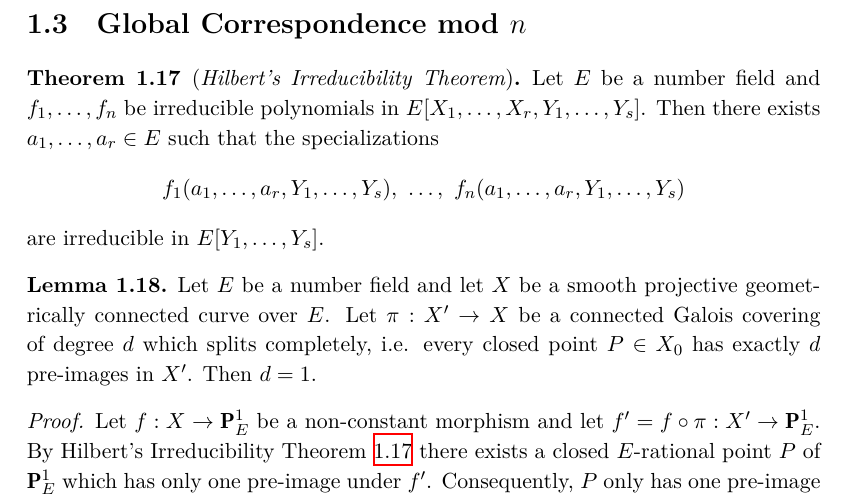
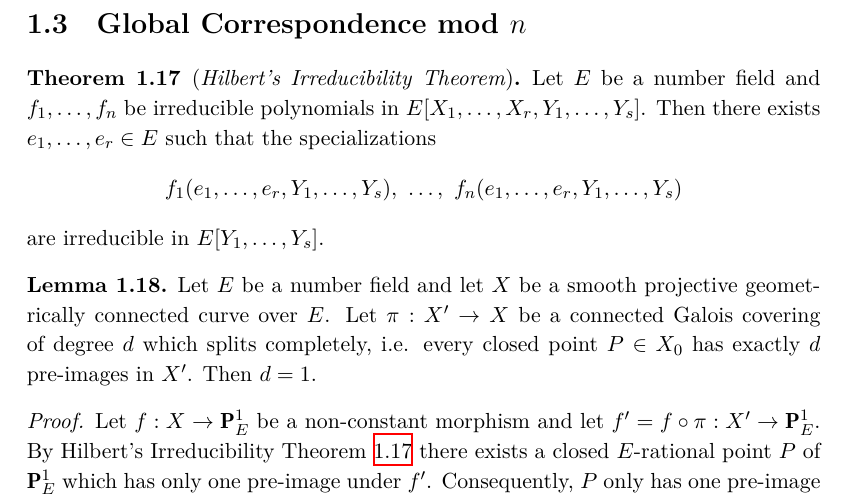
Before and after one commit to yishn/Uni, a LaTeX thesis (Master Thesis/thesis.tex, which reads Master Thesis/synopsis.tex): part of page 17 of 28, cut so that both start at the same text. Compiled offline with XeLaTeX.

Commit message:
Change polynomial variables

```diff
--- a/Master Thesis/synopsis.tex
+++ b/Master Thesis/synopsis.tex
@@ -297,8 +297,8 @@ By limit process we see that $\sigma$ induces a bijection $\sigma: \operatorname
 \section{Global Correspondence mod $n$}
 
 \begin{theorem}[\textit{Hilbert's Irreducibility Theorem}]\label{hilberts-irreducibility-theorem}
-Let $E$ be a number field and $f_1,\ldots, f_n$ be irreducible polynomials in $E[X_1,\ldots,X_r,Y_1,\ldots,Y_s]$. Then there exists $a_1,\ldots,a_r\in E$ such that the specializations
-\[ f_1(a_1,\ldots,a_r,Y_1,\ldots,Y_s),\ \ldots,\ f_n(a_1,\ldots,a_r,Y_1,\ldots,Y_s) \]
+Let $E$ be a number field and $f_1,\ldots, f_n$ be irreducible polynomials in $E[X_1,\ldots,X_r,Y_1,\ldots,Y_s]$. Then there exists $e_1,\ldots,e_r\in E$ such that the specializations
+\[ f_1(e_1,\ldots,e_r,Y_1,\ldots,Y_s),\ \ldots,\ f_n(e_1,\ldots,e_r,Y_1,\ldots,Y_s) \]
 are irreducible in $E[Y_1,\ldots,Y_s]$.
 \end{theorem}
 
```
